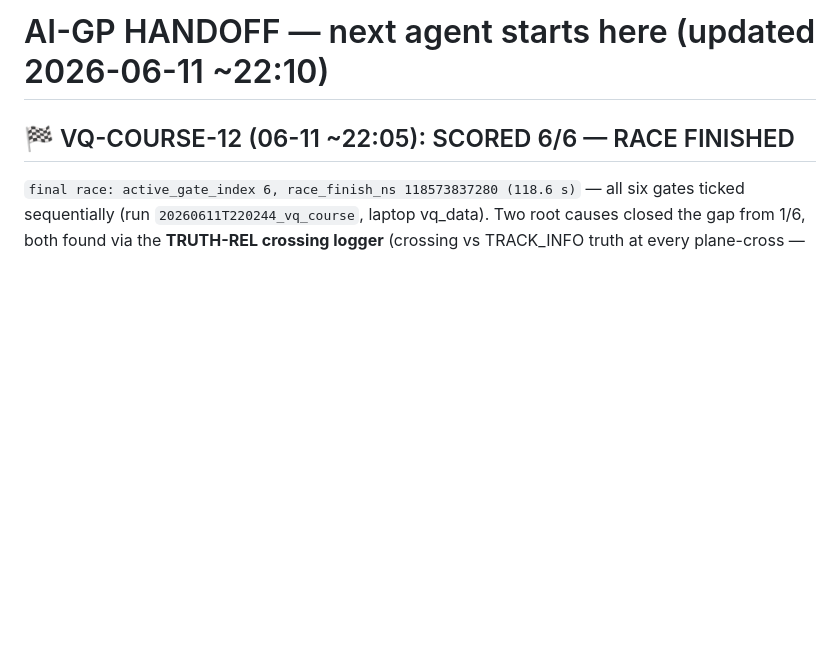
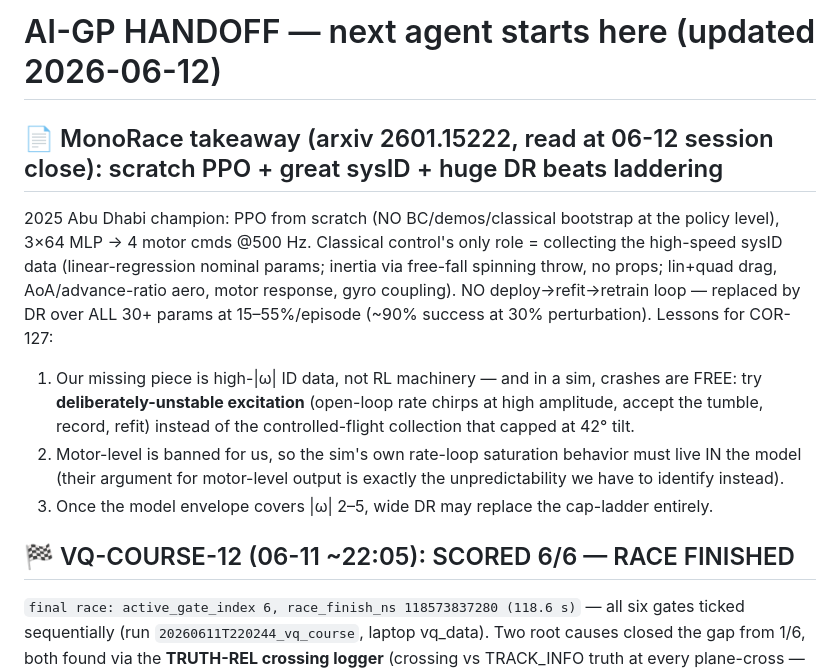
Before and after one commit to alex-nedelkoff/algo_src, a Markdown page: HANDOFF.md, the part around the change. Rendered like a GitHub page; blank space fills up the shorter version.

Commit message:
docs(cor-127): MonoRace takeaways -- scratch PPO + sysID + wide DR; tumble-excitation idea for high-rate ID
Co-Authored-By: Claude Fable 5 <noreply@anthropic.com>

```diff
--- a/HANDOFF.md
+++ b/HANDOFF.md
@@ -1,4 +1,10 @@
-# AI-GP HANDOFF — next agent starts here (updated 2026-06-11 ~22:10)
+# AI-GP HANDOFF — next agent starts here (updated 2026-06-12)
+
+## 📄 MonoRace takeaway (arxiv 2601.15222, read at 06-12 session close): scratch PPO + great sysID + huge DR beats laddering
+2025 Abu Dhabi champion: PPO from scratch (NO BC/demos/classical bootstrap at the policy level), 3×64 MLP → 4 motor cmds @500 Hz. Classical control's only role = collecting the high-speed sysID data (linear-regression nominal params; inertia via free-fall spinning throw, no props; lin+quad drag, AoA/advance-ratio aero, motor response, gyro coupling). NO deploy→refit→retrain loop — replaced by DR over ALL 30+ params at 15–55%/episode (~90% success at 30% perturbation). Lessons for COR-127:
+1. Our missing piece is high-|ω| ID data, not RL machinery — and in a sim, crashes are FREE: try **deliberately-unstable excitation** (open-loop rate chirps at high amplitude, accept the tumble, record, refit) instead of the controlled-flight collection that capped at 42° tilt.
+2. Motor-level is banned for us, so the sim's own rate-loop saturation behavior must live IN the model (their argument for motor-level output is exactly the unpredictability we have to identify instead).
+3. Once the model envelope covers |ω| 2–5, wide DR may replace the cap-ladder entirely.
 
 ## 🏁 VQ-COURSE-12 (06-11 ~22:05): SCORED 6/6 — RACE FINISHED
 `final race: active_gate_index 6, race_finish_ns 118573837280 (118.6 s)` — all six gates ticked sequentially (run `20260611T220244_vq_course`, laptop vq_data). Two root causes closed the gap from 1/6, both found via the **TRUTH-REL crossing logger** (crossing vs TRACK_INFO truth at every plane-cross — now in vq_course.py):
```
